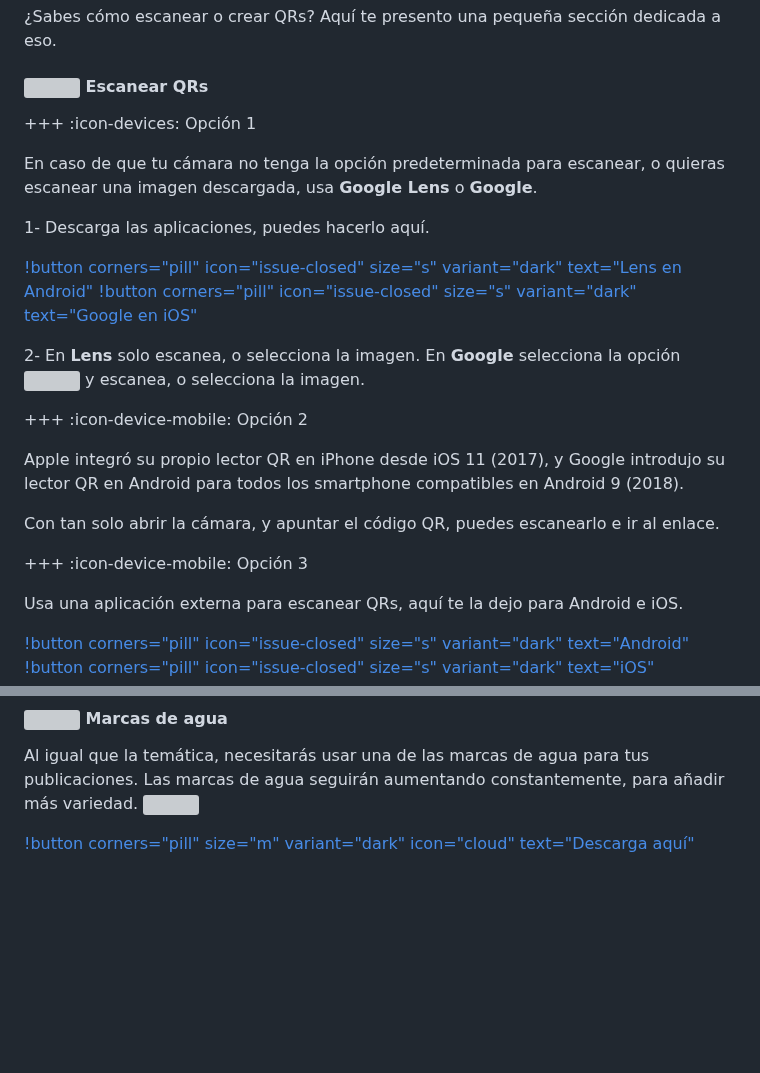
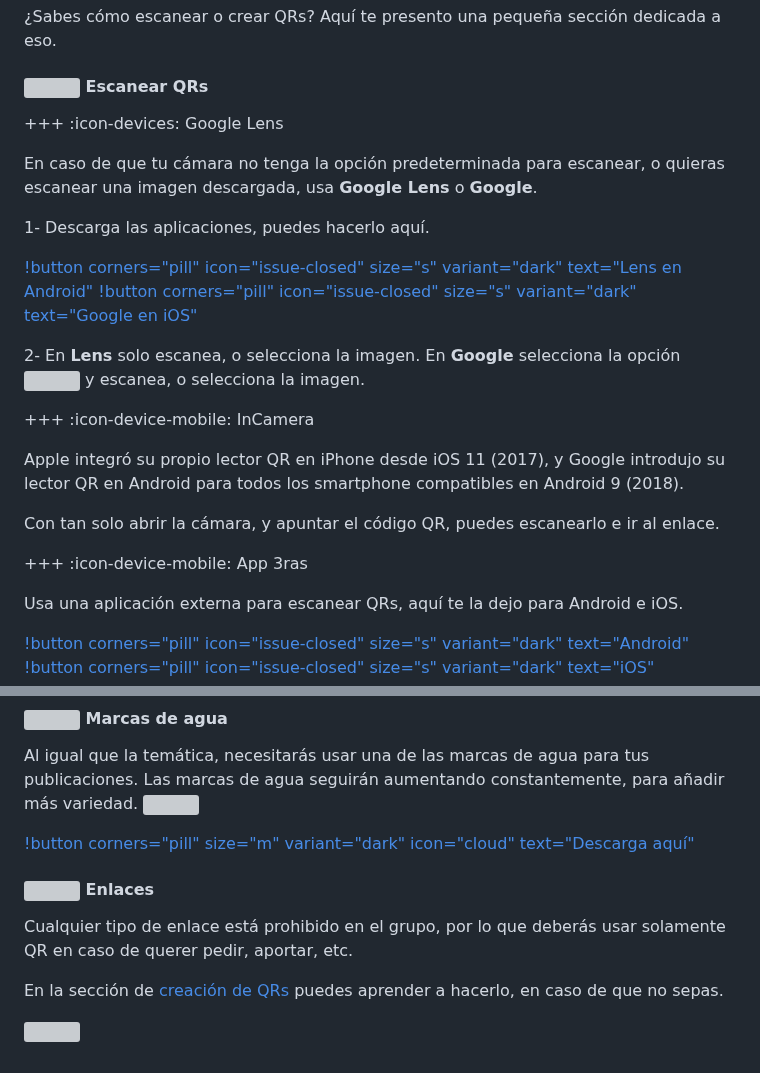
Before and after one commit to NOIR-DexPrkr/lcdh-index, a Markdown page: page/Consejos/c-grupos.md, 2 parts joined by grey strips. GitHub-like rendering; blank space fills up the shorter version; grey boxes are pictures that could not be loaded.

```diff
--- a/page/Consejos/c-grupos.md
+++ b/page/Consejos/c-grupos.md
@@ -29,7 +29,7 @@ Te recordamos que en caso de no estar en nuestros grupos en las distintas plataf
 #### ![](https://i.postimg.cc/s2DT9mVX/Proyecto-nuevo-5.png) Escanear QRs
 
 
-+++ :icon-devices: Opción 1
++++ :icon-devices: Google Lens
 
 En caso de que tu cámara no tenga la opción predeterminada para escanear, o quieras escanear una imagen descargada, usa **Google Lens** o **Google**.
 
@@ -41,7 +41,7 @@ En caso de que tu cámara no tenga la opción predeterminada para escanear, o qu
 2- En **Lens** solo escanea, o selecciona la imagen. En **Google** selecciona la opción ![](https://i.postimg.cc/Bb9RKHJB/Proyecto-nuevo-7.png) y escanea, o selecciona la imagen.
 
 
-+++ :icon-device-mobile: Opción 2
++++ :icon-device-mobile: InCamera
 
 
 Apple integró su propio lector QR en iPhone desde iOS 11 (2017), y Google introdujo su lector QR en Android para todos los smartphone compatibles en Android 9 (2018).
@@ -49,7 +49,7 @@ Apple integró su propio lector QR en iPhone desde iOS 11 (2017), y Google intro
 Con tan solo abrir la cámara, y apuntar el código QR, puedes escanearlo e ir al enlace.
 
 
-+++ :icon-device-mobile: Opción 3
++++ :icon-device-mobile: App 3ras
 
 Usa una aplicación externa para escanear QRs, aquí te la dejo para Android e iOS.
 
@@ -92,3 +92,13 @@ Ahora te vamos a compartir plantillas para que hagas tus propias imágenes. Recu
 Al igual que la temática, necesitarás usar una de las marcas de agua para tus publicaciones. Las marcas de agua seguirán aumentando constantemente, para añadir más variedad. ![](https://images-ext-1.discordapp.net/external/4YQiWQevguiDbfOGmq5orfGp-lMulNDAHYaXL-aHh5M/https/i.imgur.com/tFp98Tp.png?width=31&height=31)
 
 [!button corners="pill" size="m" variant="dark" icon="cloud" text="Descarga aquí"](https://www.mediafire.com/file/i6mo1hdycpot9yq/Marcas_de_agua_LCDH.rar)
+
+
+#### ![](https://i.postimg.cc/s2DT9mVX/Proyecto-nuevo-5.png) Enlaces
+
+
+Cualquier tipo de enlace está prohibido en el grupo, por lo que deberás usar solamente QR en caso de querer pedir, aportar, etc.
+
+En la sección de [creación de QRs](https://lcdh.tech/consejos/c-grupos/#crear-qrs) puedes aprender a hacerlo, en caso de que no sepas.
+
+![](https://i.postimg.cc/MTXyKb5H/Proyecto-nuevo-11.png)
```
